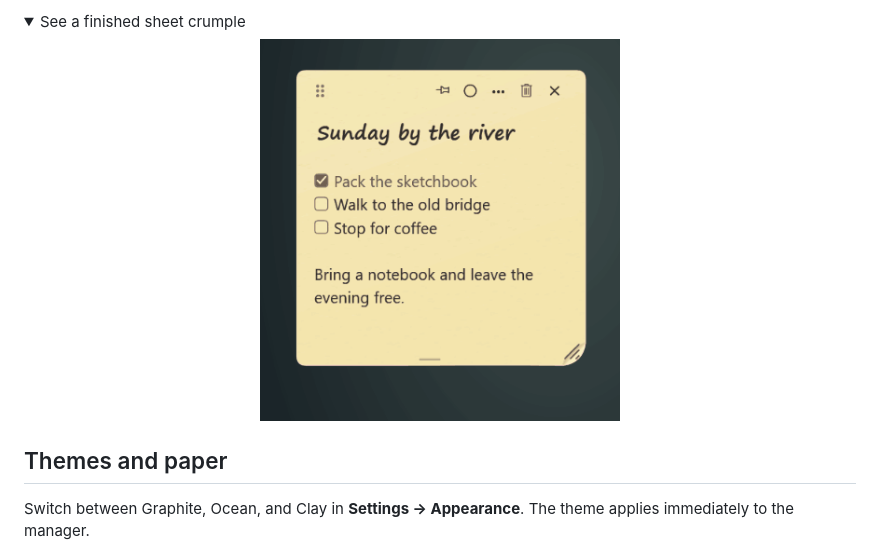
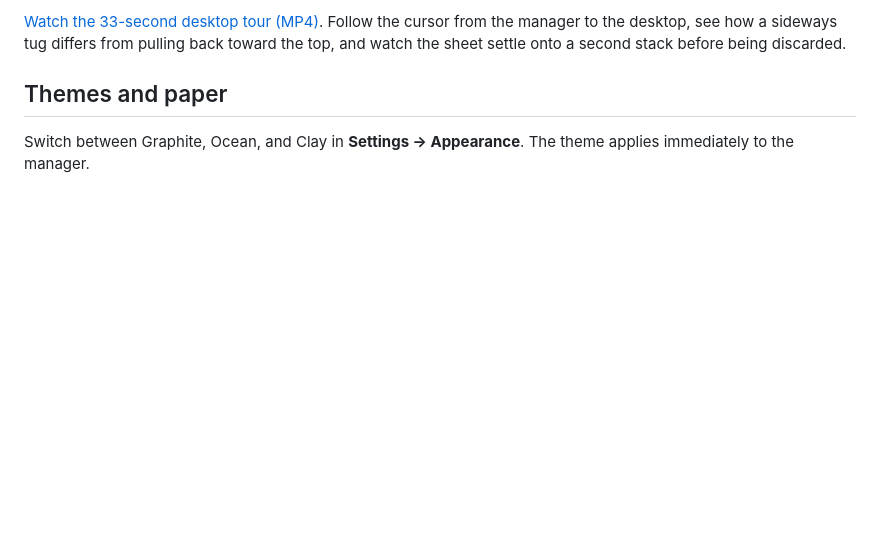
Before and after one commit to Zkvr/PaperDesk, a Markdown page: README.md, the part around one of its changes. Drawn GitHub-style; folded sections open; blank space fills up the shorter version.

Commit message:
Show the full desktop gesture tour in the README

```diff
--- a/README.md
+++ b/README.md
@@ -18,12 +20,5 @@ Drag a card from the manager by any point on the paper and release it over a des
 
-<details>
-  <summary>See a finished sheet crumple</summary>
-
-  <p align="center">
-    <img src="media/paper-motion.gif" width="360" alt="A yellow sheet crumples and reveals the next note in its stack.">
-  </p>
-
-</details>
+[Watch the 33-second desktop tour (MP4)](https://github.com/Zkvr/PaperDesk/releases/download/v0.9.0-beta/desktop-tour.mp4). Follow the cursor from the manager to the desktop, see how a sideways tug differs from pulling back toward the top, and watch the sheet settle onto a second stack before being discarded.
 
 ## Themes and paper
 
```
Also changed, not shown: other parts of README.md (+3 -1 lines), media/desktop-tour-cover.png (added).
